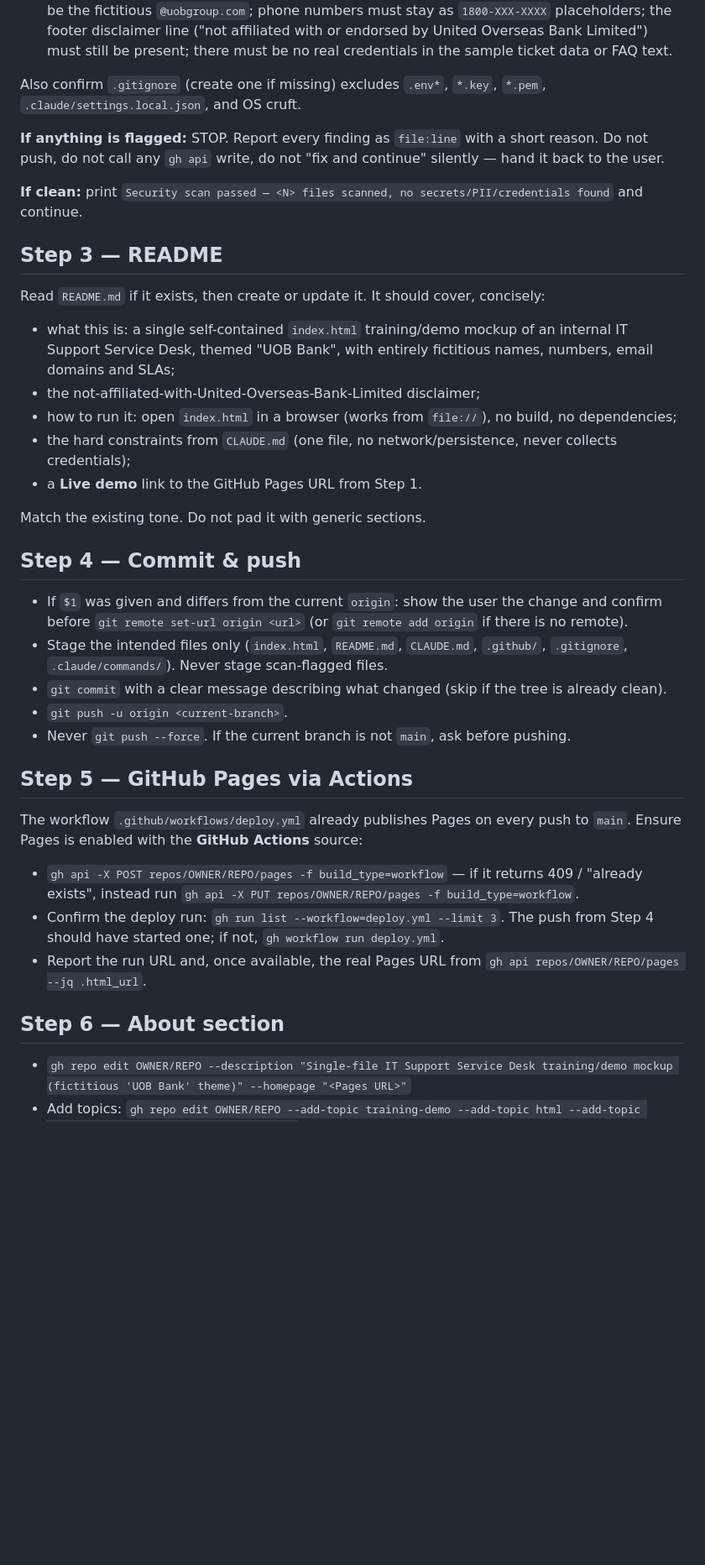
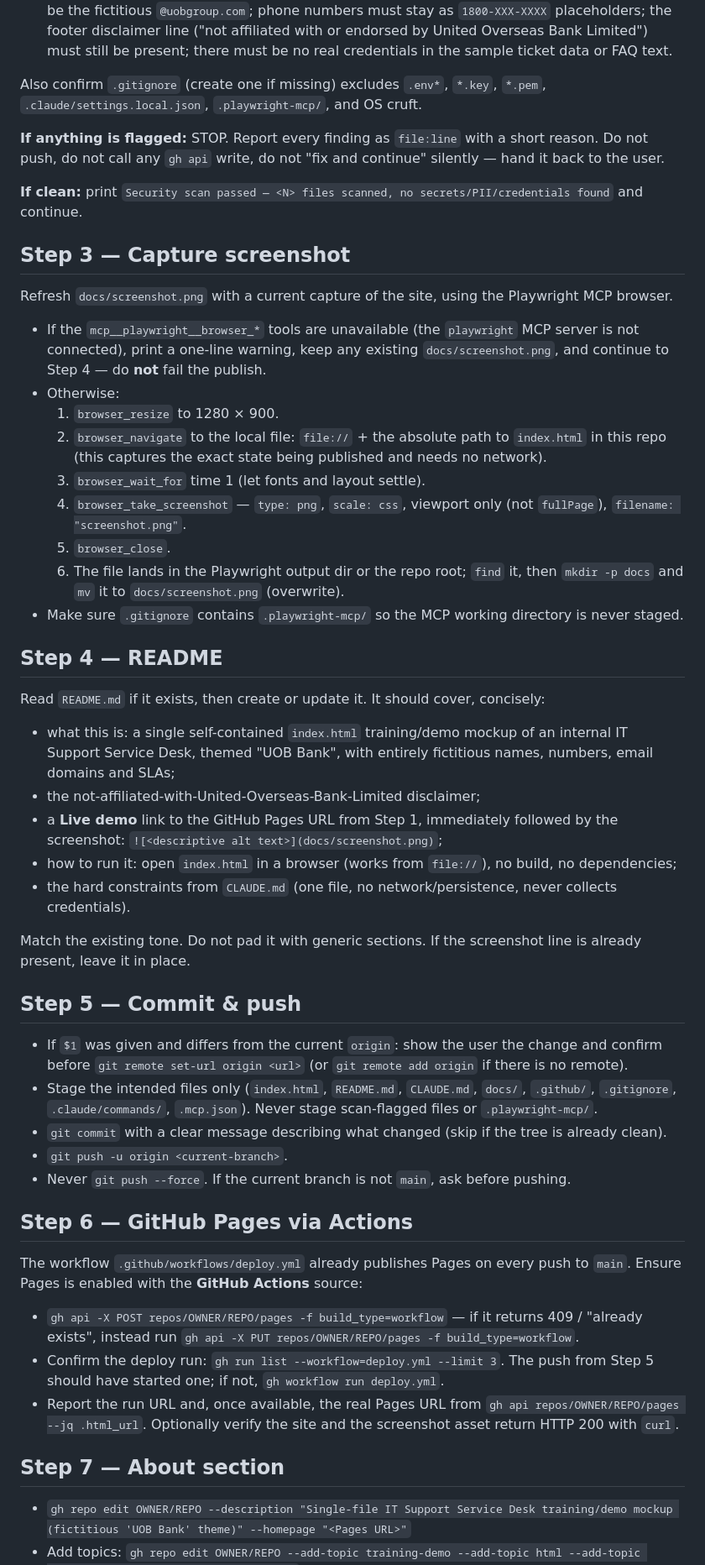
Before and after one commit to twm1909/itsupport, a Markdown page: .claude/commands/github-publish.md, the part around one of its changes. Shown at 84% size. GitHub-like rendering; blank space fills up the shorter version.

Commit message:
Rename /ship command to /github-publish; add screenshot step
- .claude/commands/github-publish.md (was ship.md): new Step 3 captures a
  viewport screenshot via the Playwright MCP browser and writes docs/screenshot.png;
  README step now requires the image embedded under the live-demo link
- docs/screenshot.png: refreshed capture of the live hero + info cards

Co-Authored-By: Claude Sonnet 5 <noreply@anthropic.com>

```diff
--- a/.claude/commands/ship.md
+++ b/.claude/commands/github-publish.md
@@ -50,7 +50,7 @@ Scan the **contents** of those files and the unpushed diffs for:
   must be no real credentials in the sample ticket data or FAQ text.
 
 Also confirm `.gitignore` (create one if missing) excludes `.env*`, `*.key`,
-`*.pem`, `.claude/settings.local.json`, and OS cruft.
+`*.pem`, `.claude/settings.local.json`, `.playwright-mcp/`, and OS cruft.
 
 **If anything is flagged:** STOP. Report every finding as `file:line` with a short
 reason. Do not push, do not call any `gh api` write, do not "fix and continue"
@@ -58,34 +58,59 @@ silently — hand it back to the user.
 
 **If clean:** print `Security scan passed — <N> files scanned, no secrets/PII/credentials found` and continue.
 
-## Step 3 — README
+## Step 3 — Capture screenshot
+
+Refresh `docs/screenshot.png` with a current capture of the site, using the
+Playwright MCP browser.
+
+- If the `mcp__playwright__browser_*` tools are unavailable (the `playwright` MCP
+  server is not connected), print a one-line warning, keep any existing
+  `docs/screenshot.png`, and continue to Step 4 — do **not** fail the publish.
+- Otherwise:
+  1. `browser_resize` to 1280 × 900.
+  2. `browser_navigate` to the local file: `file://` + the absolute path to
+     `index.html` in this repo (this captures the exact state being published and
+     needs no network).
+  3. `browser_wait_for` time 1 (let fonts and layout settle).
+  4. `browser_take_screenshot` — `type: png`, `scale: css`, viewport only (not
+     `fullPage`), `filename: "screenshot.png"`.
+  5. `browser_close`.
+  6. The file lands in the Playwright output dir or the repo root; `find` it, then
+     `mkdir -p docs` and `mv` it to `docs/screenshot.png` (overwrite).
+- Make sure `.gitignore` contains `.playwright-mcp/` so the MCP working directory
+  is never staged.
+
+## Step 4 — README
 
 Read `README.md` if it exists, then create or update it. It should cover, concisely:
 - what this is: a single self-contained `index.html` training/demo mockup of an
   internal IT Support Service Desk, themed "UOB Bank", with entirely fictitious
   names, numbers, email domains and SLAs;
 - the not-affiliated-with-United-Overseas-Bank-Limited disclaimer;
+- a **Live demo** link to the GitHub Pages URL from Step 1, immediately followed by
+  the screenshot: `![<descriptive alt text>](docs/screenshot.png)`;
 - how to run it: open `index.html` in a browser (works from `file://`), no build,
   no dependencies;
 - the hard constraints from `CLAUDE.md` (one file, no network/persistence, never
-  collects credentials);
-- a **Live demo** link to the GitHub Pages URL from Step 1.
+  collects credentials).
 
-Match the existing tone. Do not pad it with generic sections.
+Match the existing tone. Do not pad it with generic sections. If the screenshot
+line is already present, leave it in place.
 
-## Step 4 — Commit & push
+## Step 5 — Commit & push
 
 - If `$1` was given and differs from the current `origin`: show the user the change
   and confirm before `git remote set-url origin <url>` (or `git remote add origin`
   if there is no remote).
 - Stage the intended files only (`index.html`, `README.md`, `CLAUDE.md`,
-  `.github/`, `.gitignore`, `.claude/commands/`). Never stage scan-flagged files.
+  `docs/`, `.github/`, `.gitignore`, `.claude/commands/`, `.mcp.json`). Never stage
+  scan-flagged files or `.playwright-mcp/`.
 - `git commit` with a clear message describing what changed (skip if the tree is
   already clean).
 - `git push -u origin <current-branch>`.
 - Never `git push --force`. If the current branch is not `main`, ask before pushing.
 
-## Step 5 — GitHub Pages via Actions
+## Step 6 — GitHub Pages via Actions
 
 The workflow `.github/workflows/deploy.yml` already publishes Pages on every push
 to `main`. Ensure Pages is enabled with the **GitHub Actions** source:
@@ -94,11 +119,12 @@ to `main`. Ensure Pages is enabled with the **GitHub Actions** source:
   409 / "already exists", instead run
   `gh api -X PUT repos/OWNER/REPO/pages -f build_type=workflow`.
 - Confirm the deploy run: `gh run list --workflow=deploy.yml --limit 3`. The push
-  from Step 4 should have started one; if not, `gh workflow run deploy.yml`.
+  from Step 5 should have started one; if not, `gh workflow run deploy.yml`.
 - Report the run URL and, once available, the real Pages URL from
-  `gh api repos/OWNER/REPO/pages --jq .html_url`.
+  `gh api repos/OWNER/REPO/pages --jq .html_url`. Optionally verify the site and
+  the screenshot asset return HTTP 200 with `curl`.
 
-## Step 6 — About section
+## Step 7 — About section
 
 - `gh repo edit OWNER/REPO --description "Single-file IT Support Service Desk training/demo mockup (fictitious 'UOB Bank' theme)" --homepage "<Pages URL>"`
 - Add topics: `gh repo edit OWNER/REPO --add-topic training-demo --add-topic html --add-topic github-pages --add-topic accessibility`
```
Also changed, not shown: other parts of .claude/commands/github-publish.md (+4 -3 lines), docs/screenshot.png.
